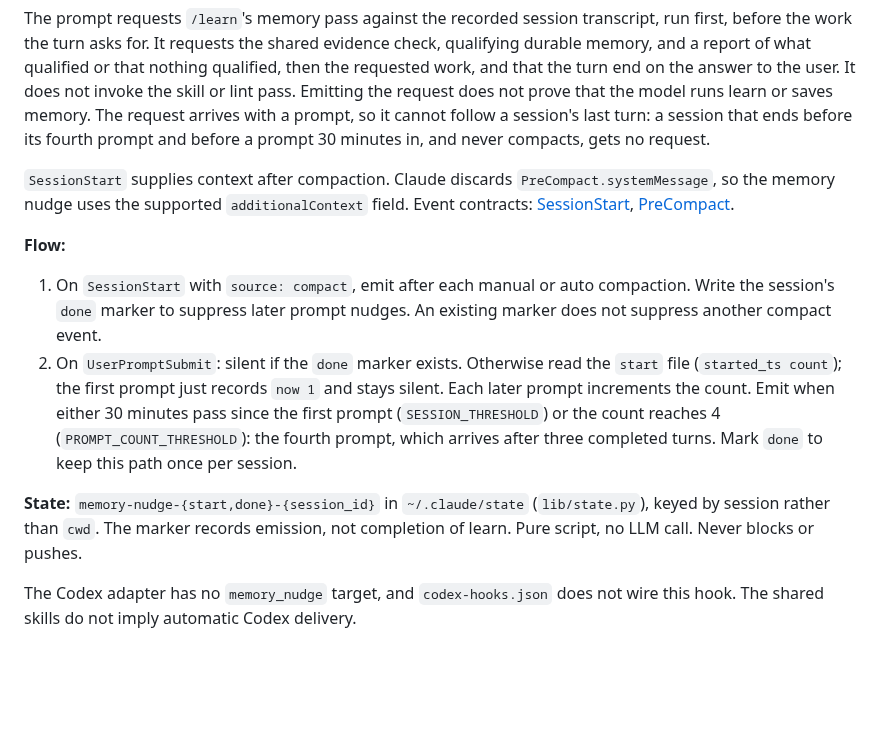
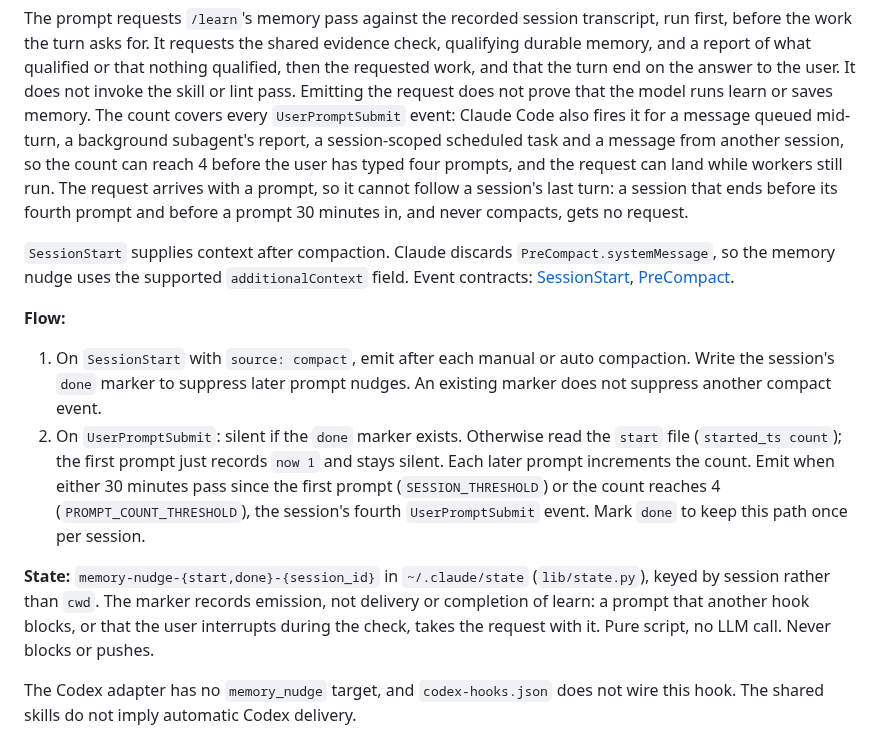
Before and after one commit to kronael/tools, a Markdown page: hooks/ARCHITECTURE.md, the part around the change. GitHub-like rendering; blank space fills up the shorter version.

```diff
--- a/hooks/ARCHITECTURE.md
+++ b/hooks/ARCHITECTURE.md
@@ -377,9 +377,13 @@ shared evidence check, qualifying durable memory, and a report of what
 qualified or that nothing qualified, then the requested work, and that the
 turn end on the answer to the user. It does not invoke the skill or lint
 pass. Emitting the request does not prove that the model runs learn or saves
-memory. The request arrives with a prompt, so it cannot follow a session's
-last turn: a session that ends before its fourth prompt and before a prompt
-30 minutes in, and never compacts, gets no request.
+memory. The count covers every `UserPromptSubmit` event: Claude Code also
+fires it for a message queued mid-turn, a background subagent's report, a
+session-scoped scheduled task and a message from another session, so the count
+can reach 4 before the user has typed four prompts, and the request can land
+while workers still run. The request arrives with a prompt, so it cannot
+follow a session's last turn: a session that ends before its fourth prompt
+and before a prompt 30 minutes in, and never compacts, gets no request.
 
 `SessionStart` supplies context after compaction. Claude discards
 `PreCompact.systemMessage`, so the memory nudge uses the supported
@@ -395,13 +399,14 @@ last turn: a session that ends before its fourth prompt and before a prompt
    the `start` file (`started_ts count`); the first prompt just records
    `now 1` and stays silent. Each later prompt increments the count. Emit when
    either 30 minutes pass since the first prompt (`SESSION_THRESHOLD`) or the
-   count reaches 4 (`PROMPT_COUNT_THRESHOLD`): the fourth prompt, which
-   arrives after three completed turns. Mark `done` to keep this path once per
-   session.
+   count reaches 4 (`PROMPT_COUNT_THRESHOLD`), the session's fourth
+   `UserPromptSubmit` event. Mark `done` to keep this path once per session.
 
 **State:** `memory-nudge-{start,done}-{session_id}` in `~/.claude/state`
 (`lib/state.py`), keyed by session rather than `cwd`. The marker records
-emission, not completion of learn. Pure script, no LLM call. Never blocks or pushes.
+emission, not delivery or completion of learn: a prompt that another hook
+blocks, or that the user interrupts during the check, takes the request with
+it. Pure script, no LLM call. Never blocks or pushes.
 
 The Codex adapter has no `memory_nudge` target, and `codex-hooks.json` does
 not wire this hook. The shared skills do not imply automatic Codex delivery.
```
Also changed, not shown: BUGS.md (+11 -0 lines), hooks/README.md (+6 -4 lines).
